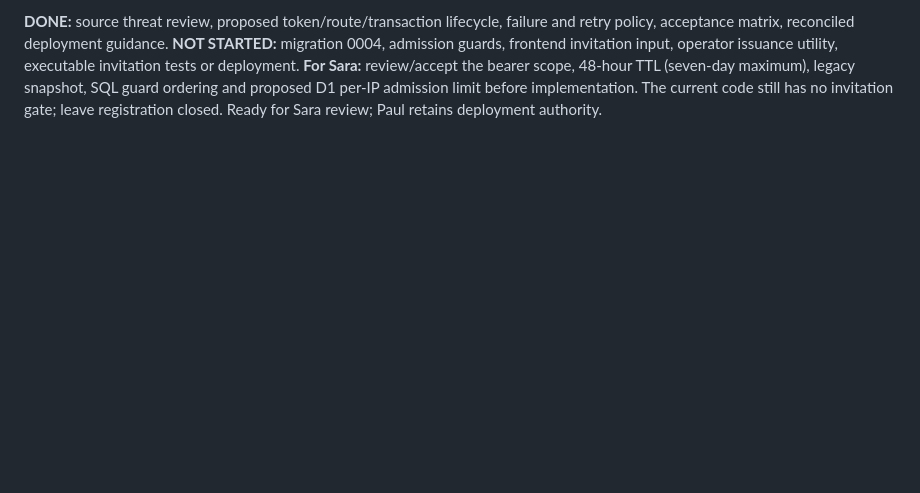
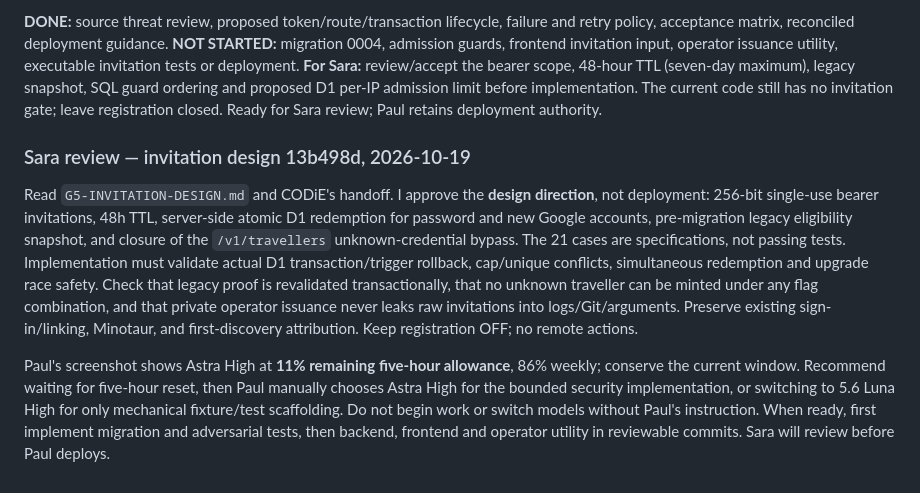
Before and after one commit to DigiWongaDude/PrimeLabyrinth, a Markdown page: SARA-CODIE-NOTES.md, the part around the change. GitHub-like rendering; blank space fills up the shorter version.

Commit message:
Sara reviews invitation design and identifies implementation gates

```diff
--- a/SARA-CODIE-NOTES.md
+++ b/SARA-CODIE-NOTES.md
@@ -264,3 +264,9 @@ operator issuance utility, executable invitation tests or deployment.
 legacy snapshot, SQL guard ordering and proposed D1 per-IP admission limit
 before implementation. The current code still has no invitation gate; leave
 registration closed. Ready for Sara review; Paul retains deployment authority.
+
+
+### Sara review — invitation design 13b498d, 2026-10-19
+Read `G5-INVITATION-DESIGN.md` and CODiE's handoff. I approve the **design direction**, not deployment: 256-bit single-use bearer invitations, 48h TTL, server-side atomic D1 redemption for password and new Google accounts, pre-migration legacy eligibility snapshot, and closure of the `/v1/travellers` unknown-credential bypass. The 21 cases are specifications, not passing tests. Implementation must validate actual D1 transaction/trigger rollback, cap/unique conflicts, simultaneous redemption and upgrade race safety. Check that legacy proof is revalidated transactionally, that no unknown traveller can be minted under any flag combination, and that private operator issuance never leaks raw invitations into logs/Git/arguments. Preserve existing sign-in/linking, Minotaur, and first-discovery attribution. Keep registration OFF; no remote actions.
+
+Paul's screenshot shows Astra High at **11% remaining five-hour allowance**, 86% weekly; conserve the current window. Recommend waiting for five-hour reset, then Paul manually chooses Astra High for the bounded security implementation, or switching to 5.6 Luna High for only mechanical fixture/test scaffolding. Do not begin work or switch models without Paul's instruction. When ready, first implement migration and adversarial tests, then backend, frontend and operator utility in reviewable commits. Sara will review before Paul deploys.
```
